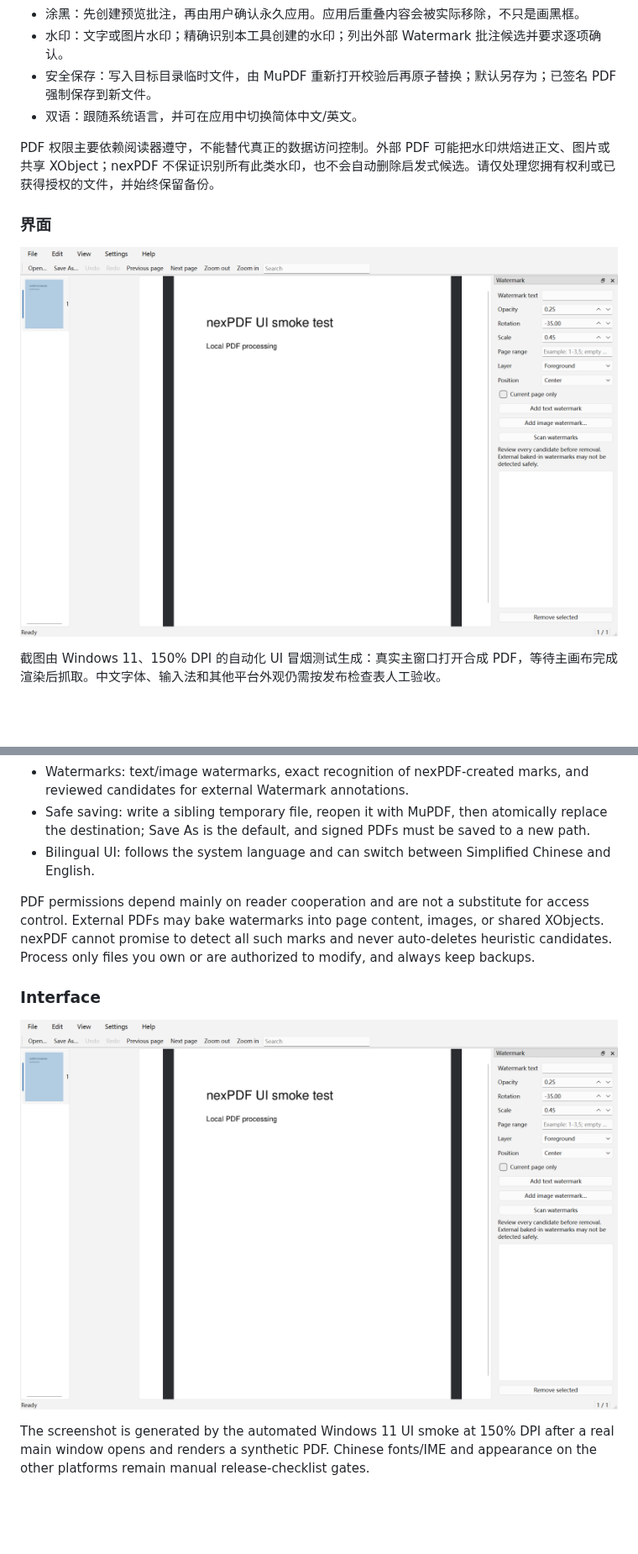
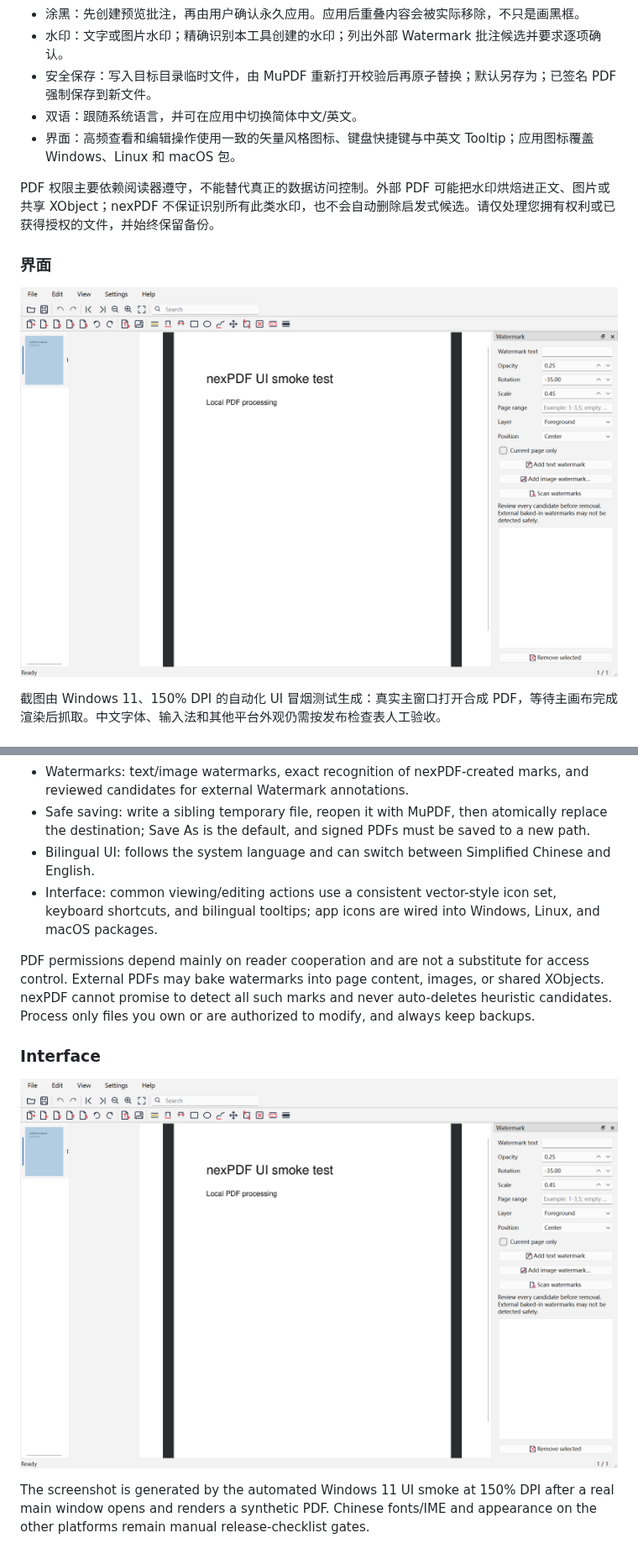
Before and after one commit to YDLuo-1/nexPDF, a Markdown page: README.md, 2 parts joined by grey strips. Shown at 84% size. Rendered like a GitHub page; pictures changed too: docs/images/windows-main-window.png; blank space fills up the shorter version.

```diff
--- a/README.md
+++ b/README.md
@@ -18,6 +18,7 @@ nexPDF 是一个本地运行、跨平台的 PDF 查看与实用编辑工具，
 - 水印：文字或图片水印；精确识别本工具创建的水印；列出外部 Watermark 批注候选并要求逐项确认。
 - 安全保存：写入目标目录临时文件，由 MuPDF 重新打开校验后再原子替换；默认另存为；已签名 PDF 强制保存到新文件。
 - 双语：跟随系统语言，并可在应用中切换简体中文/英文。
+- 界面：高频查看和编辑操作使用一致的矢量风格图标、键盘快捷键与中英文 Tooltip；应用图标覆盖 Windows、Linux 和 macOS 包。
 
 PDF 权限主要依赖阅读器遵守，不能替代真正的数据访问控制。外部 PDF 可能把水印烘焙进正文、图片或共享 XObject；nexPDF 不保证识别所有此类水印，也不会自动删除启发式候选。请仅处理您拥有权利或已获得授权的文件，并始终保留备份。
 
@@ -83,6 +84,7 @@ nexPDF is a local, cross-platform PDF viewer and practical editor built with C++
 - Watermarks: text/image watermarks, exact recognition of nexPDF-created marks, and reviewed candidates for external Watermark annotations.
 - Safe saving: write a sibling temporary file, reopen it with MuPDF, then atomically replace the destination; Save As is the default, and signed PDFs must be saved to a new path.
 - Bilingual UI: follows the system language and can switch between Simplified Chinese and English.
+- Interface: common viewing/editing actions use a consistent vector-style icon set, keyboard shortcuts, and bilingual tooltips; app icons are wired into Windows, Linux, and macOS packages.
 
 PDF permissions depend mainly on reader cooperation and are not a substitute for access control. External PDFs may bake watermarks into page content, images, or shared XObjects. nexPDF cannot promise to detect all such marks and never auto-deletes heuristic candidates. Process only files you own or are authorized to modify, and always keep backups.
 
```
Also changed, not shown: other parts of README.md (+4 -4 lines), CHANGELOG.md (+1 -0 lines), docs/dependencies.md (added, +42 -0 lines), app/assets/nexpdf-256.png (added), 14 other files.
